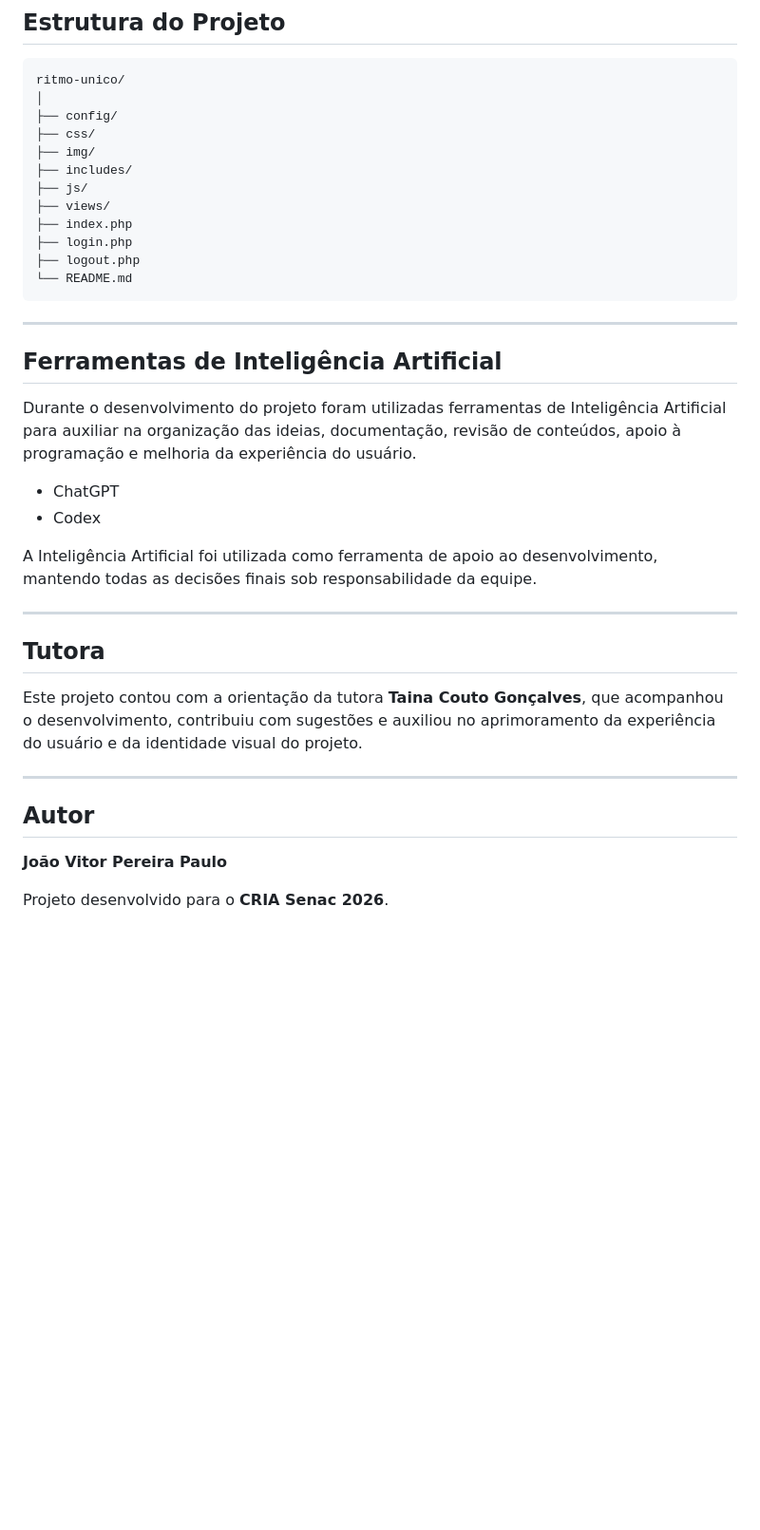
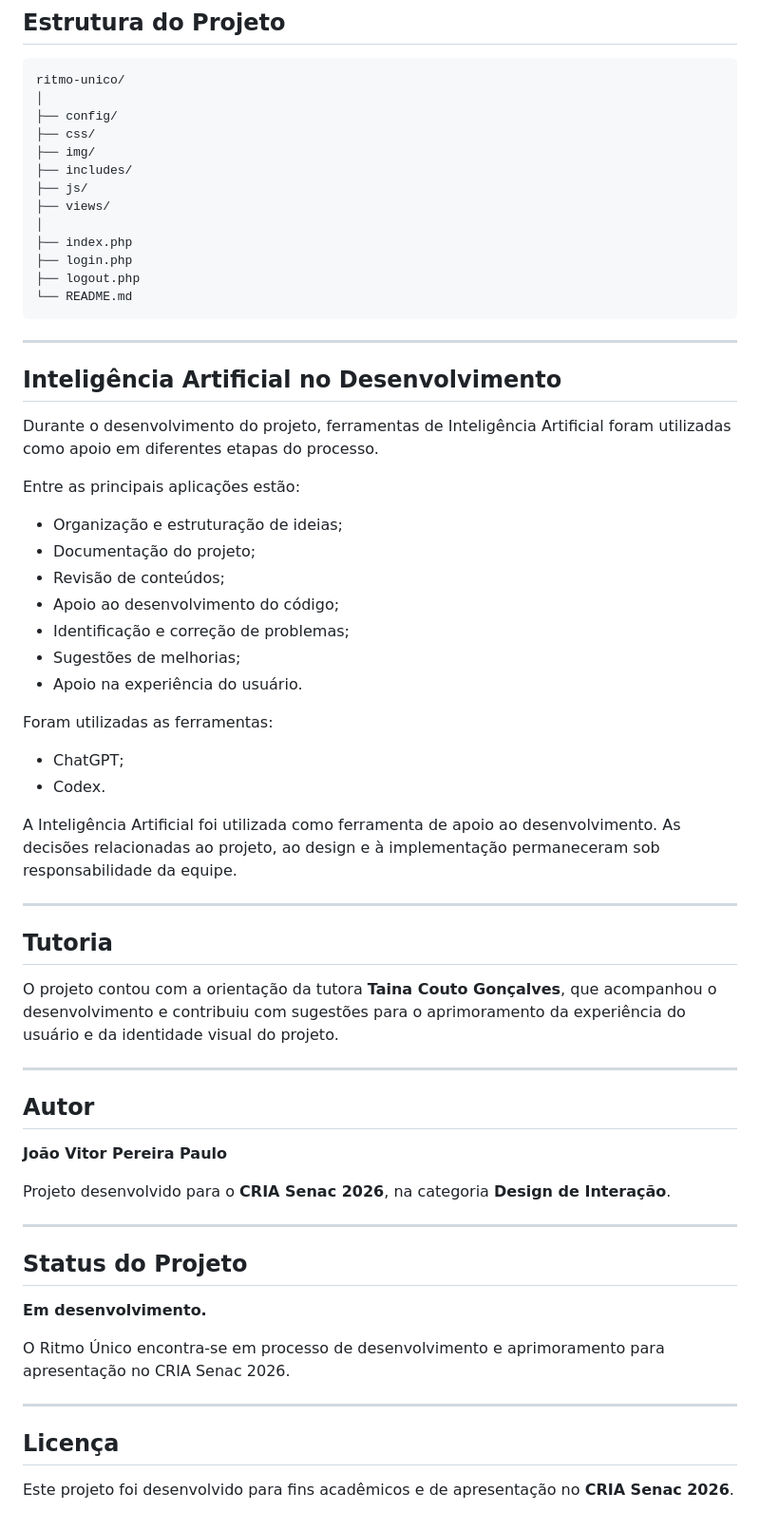
Before and after one commit to joaovitorper/Ritmo-unico, a Markdown page: README.md, the part around one of its changes. Shown at 95% size. Drawn GitHub-style; blank space fills up the shorter version.

```diff
--- a/README.md
+++ b/README.md
@@ -88,6 +138,7 @@ ritmo-unico/
 ├── includes/
 ├── js/
 ├── views/
+│
 ├── index.php
 ├── login.php
 ├── logout.php
@@ -96,20 +147,32 @@ ritmo-unico/
 
 ---
 
-## Ferramentas de Inteligência Artificial
+## Inteligência Artificial no Desenvolvimento
 
-Durante o desenvolvimento do projeto foram utilizadas ferramentas de Inteligência Artificial para auxiliar na organização das ideias, documentação, revisão de conteúdos, apoio à programação e melhoria da experiência do usuário.
+Durante o desenvolvimento do projeto, ferramentas de Inteligência Artificial foram utilizadas como apoio em diferentes etapas do processo.
 
-* ChatGPT
-* Codex
+Entre as principais aplicações estão:
 
-A Inteligência Artificial foi utilizada como ferramenta de apoio ao desenvolvimento, mantendo todas as decisões finais sob responsabilidade da equipe.
+* Organização e estruturação de ideias;
+* Documentação do projeto;
+* Revisão de conteúdos;
+* Apoio ao desenvolvimento do código;
+* Identificação e correção de problemas;
+* Sugestões de melhorias;
+* Apoio na experiência do usuário.
+
+Foram utilizadas as ferramentas:
+
+* ChatGPT;
+* Codex.
+
+A Inteligência Artificial foi utilizada como ferramenta de apoio ao desenvolvimento. As decisões relacionadas ao projeto, ao design e à implementação permaneceram sob responsabilidade da equipe.
 
 ---
 
-## Tutora
+## Tutoria
 
-Este projeto contou com a orientação da tutora **Taina Couto Gonçalves**, que acompanhou o desenvolvimento, contribuiu com sugestões e auxiliou no aprimoramento da experiência do usuário e da identidade visual do projeto.
+O projeto contou com a orientação da tutora **Taina Couto Gonçalves**, que acompanhou o desenvolvimento e contribuiu com sugestões para o aprimoramento da experiência do usuário e da identidade visual do projeto.
 
 ---
 
@@ -117,4 +180,18 @@ Este projeto contou com a orientação da tutora **Taina Couto Gonçalves**, que
 
 **João Vitor Pereira Paulo**
 
-Projeto desenvolvido para o **CRIA Senac 2026**.
+Projeto desenvolvido para o **CRIA Senac 2026**, na categoria **Design de Interação**.
+
+---
+
+## Status do Projeto
+
+**Em desenvolvimento.**
+
+O Ritmo Único encontra-se em processo de desenvolvimento e aprimoramento para apresentação no CRIA Senac 2026.
+
+---
+
+## Licença
+
+Este projeto foi desenvolvido para fins acadêmicos e de apresentação no **CRIA Senac 2026**.
```
Also changed, not shown: other parts of README.md (+82 -32 lines).
